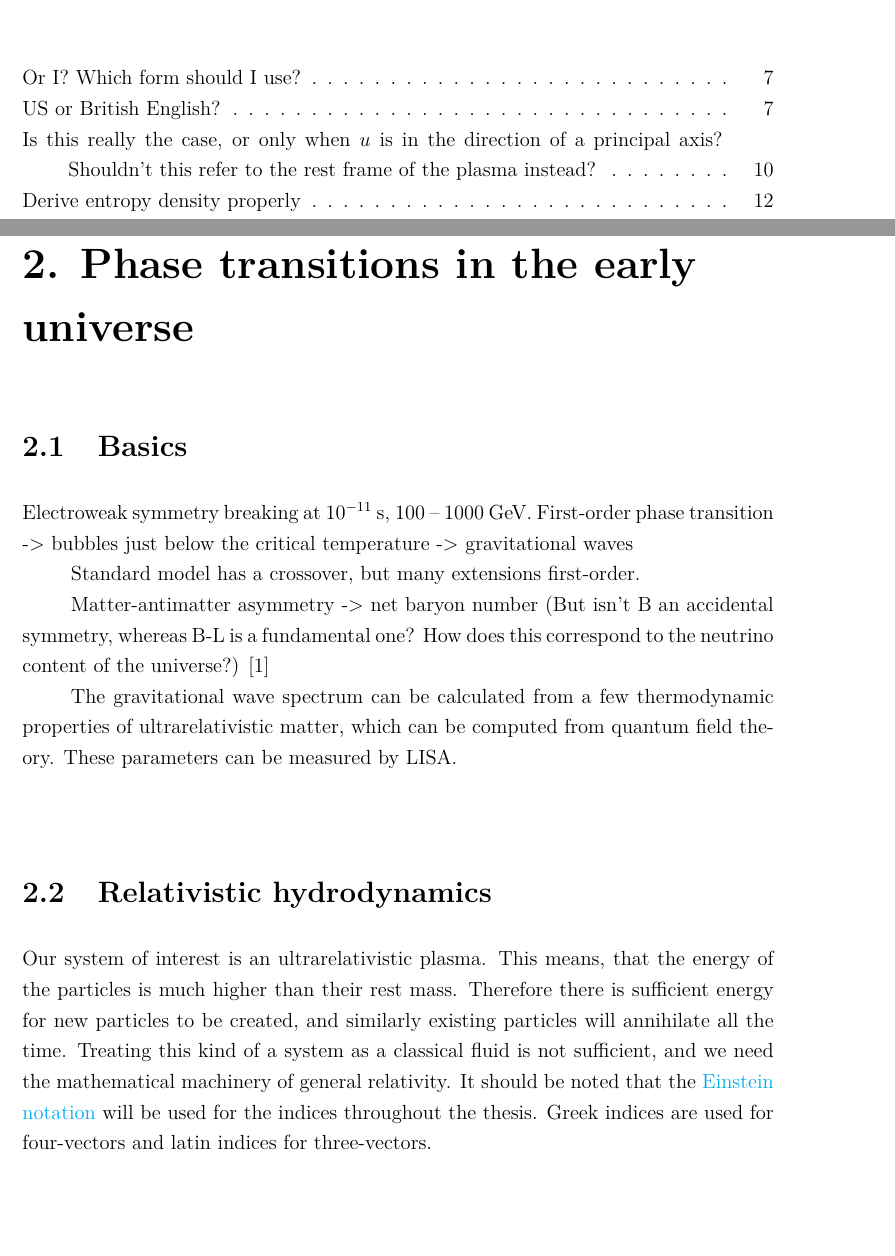
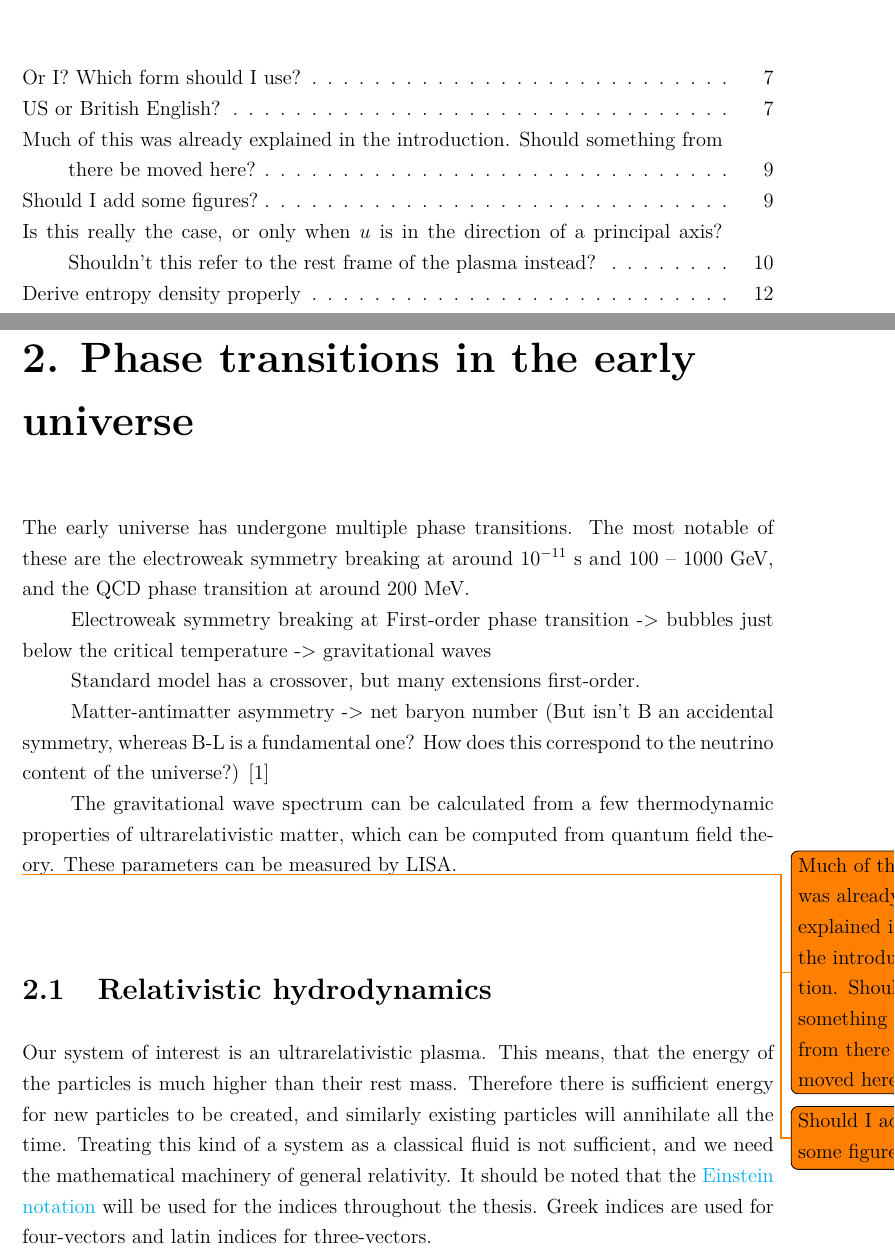
Before and after one commit to AgenttiX/msc-thesis2, a LaTeX thesis (main.tex, which reads tex/phase_transitions.tex): two parts of pages 11 and 15 of 52, joined at a grey line, cut so that both start at the same text, the shorter picture padded with empty space. Compiled offline with pdfLaTeX.

Commit message:
Add some notes on phase transition introduction

```diff
--- a/tex/phase_transitions.tex
+++ b/tex/phase_transitions.tex
@@ -50,8 +50,12 @@ TODO: understand these
 "My job is to give the GWs the right energy-momentum tensor"
 \fi
 
-\section{Basics}
-Electroweak symmetry breaking at $10^{-11}$ s, $100$ -- $1000$ GeV.
+The early universe has undergone multiple phase transitions.
+The most notable of these are the electroweak symmetry breaking at around $10^{-11}$ s and $100$ -- $1000$ GeV,
+and the QCD phase transition at around 200 MeV.
+
+
+Electroweak symmetry breaking at
 First-order phase transition
 -> bubbles just below the critical temperature
 -> gravitational waves
@@ -66,7 +70,8 @@ How does this correspond to the neutrino content of the universe?)
 The gravitational wave spectrum can be calculated from a few thermodynamic properties of ultrarelativistic matter, which can be computed from quantum field theory.
 These parameters can be measured by LISA.
 
-
+\todo{Much of this was already explained in the introduction. Should something from there be moved here?}
+\todo{Should I add some figures?}
 
 \section{Relativistic hydrodynamics}
 \label{rel_hydro}
```
